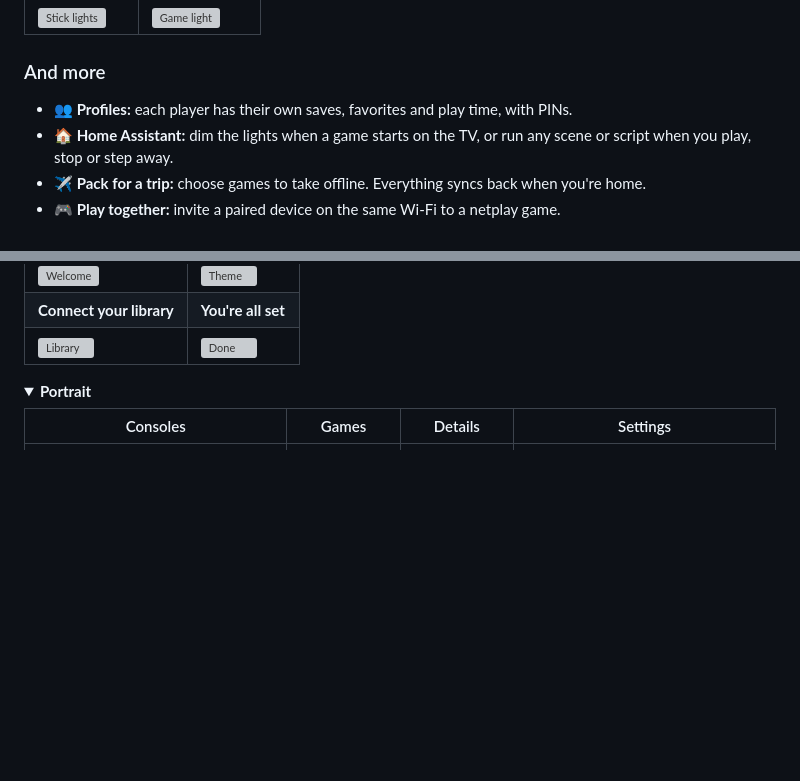
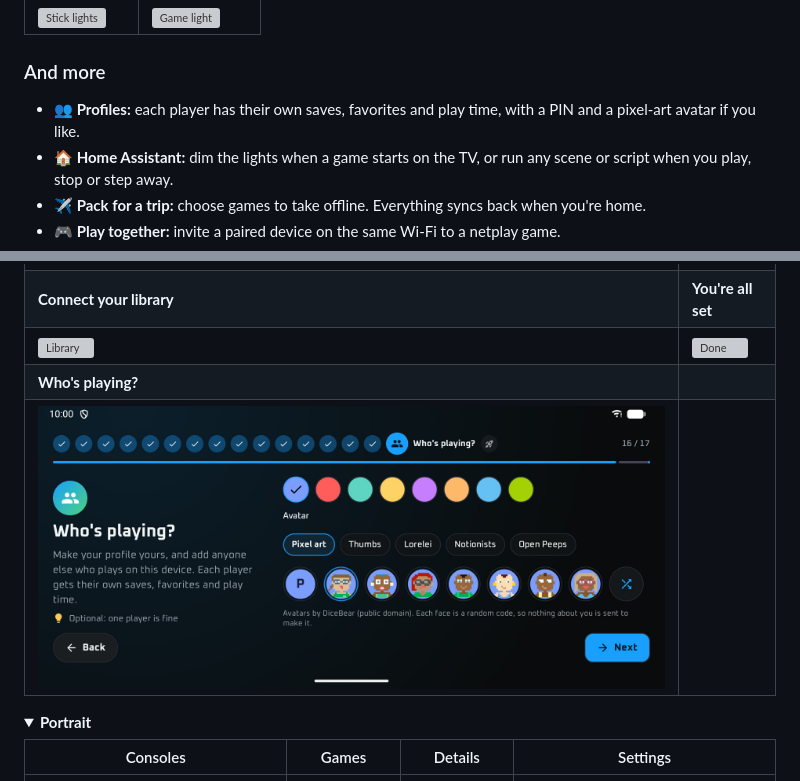
Before and after one commit to Mirmire-Launcher/mirmire, a Markdown page: README.md, 2 parts joined by grey strips. Drawn GitHub-style; pictures changed too: screenshots/74-setup-players.jpg (added); folded sections open; blank space fills up the shorter version; grey boxes are pictures that could not be loaded.

Commit message:
Docs for 1.1.8: profile, Syncthing, streaming, Home Assistant and import in setup; avatars; Restricted setting help; GPU drivers per device.
Co-Authored-By: Claude Opus 5.5 <noreply@anthropic.com>

```diff
--- a/README.md
+++ b/README.md
@@ -96,7 +96,7 @@ On Retroid and AYN handhelds, the stick lights follow the theme, the battery lev
 
 ### And more
 
-- **👥 Profiles:** each player has their own saves, favorites and play time, with PINs.
+- **👥 Profiles:** each player has their own saves, favorites and play time, with a PIN and a pixel-art avatar if you like.
 - **🏠 Home Assistant:** dim the lights when a game starts on the TV, or run any scene or script when you play, stop or step away.
 - **✈️ Pack for a trip:** choose games to take offline. Everything syncs back when you're home.
 - **🎮 Play together:** invite a paired device on the same Wi-Fi to a netplay game.
@@ -218,6 +218,8 @@ Get the latest APK from [Releases](https://github.com/Mirmire-Launcher/mirmire/r
 | ![Welcome](screenshots/31-setup-welcome.jpg) | ![Theme](screenshots/32-setup-theme.jpg) |
 | **Connect your library** | **You're all set** |
 | ![Library](screenshots/33-setup-library.jpg) | ![Done](screenshots/35-setup-done.jpg) |
+| **Who's playing?** | |
+| ![Who's playing: your name, color and avatar](screenshots/74-setup-players.jpg) | |
 
 </details>
 
```
Also changed, not shown: docs/GUIDE.md (+19 -8 lines), 1 other file.
